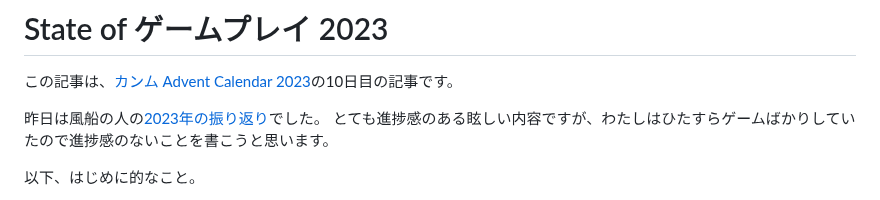
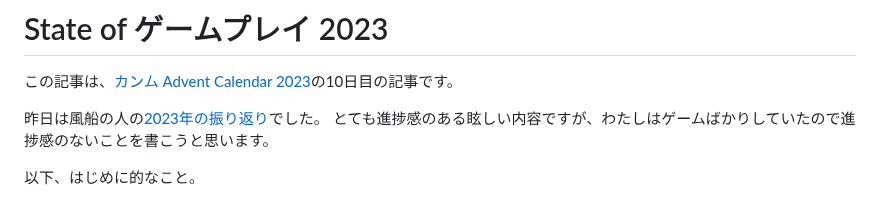
Before and after one commit to kjirou/blog, a Markdown page: blog-source/articles/20231210-0001.md, the part around the change. Rendered like a GitHub page.

Commit message:
Update 20231210-0001.md (#40)

```diff
--- a/blog-source/articles/20231210-0001.md
+++ b/blog-source/articles/20231210-0001.md
@@ -8,7 +8,7 @@ lastUpdatedAt: "2023-12-10 08:30:14+0000"
 この記事は、[カンム Advent Calendar 2023](https://adventar.org/calendars/8937)の10日目の記事です。
 
 昨日は風船の人の[2023年の振り返り](https://zenn.dev/miyataka/articles/2023_kanmu_advent_calendar)でした。
-とても進捗感のある眩しい内容ですが、わたしはひたすらゲームばかりしていたので進捗感のないことを書こうと思います。
+とても進捗感のある眩しい内容ですが、わたしはゲームばかりしていたので進捗感のないことを書こうと思います。
 
 以下、はじめに的なこと。
 
```
